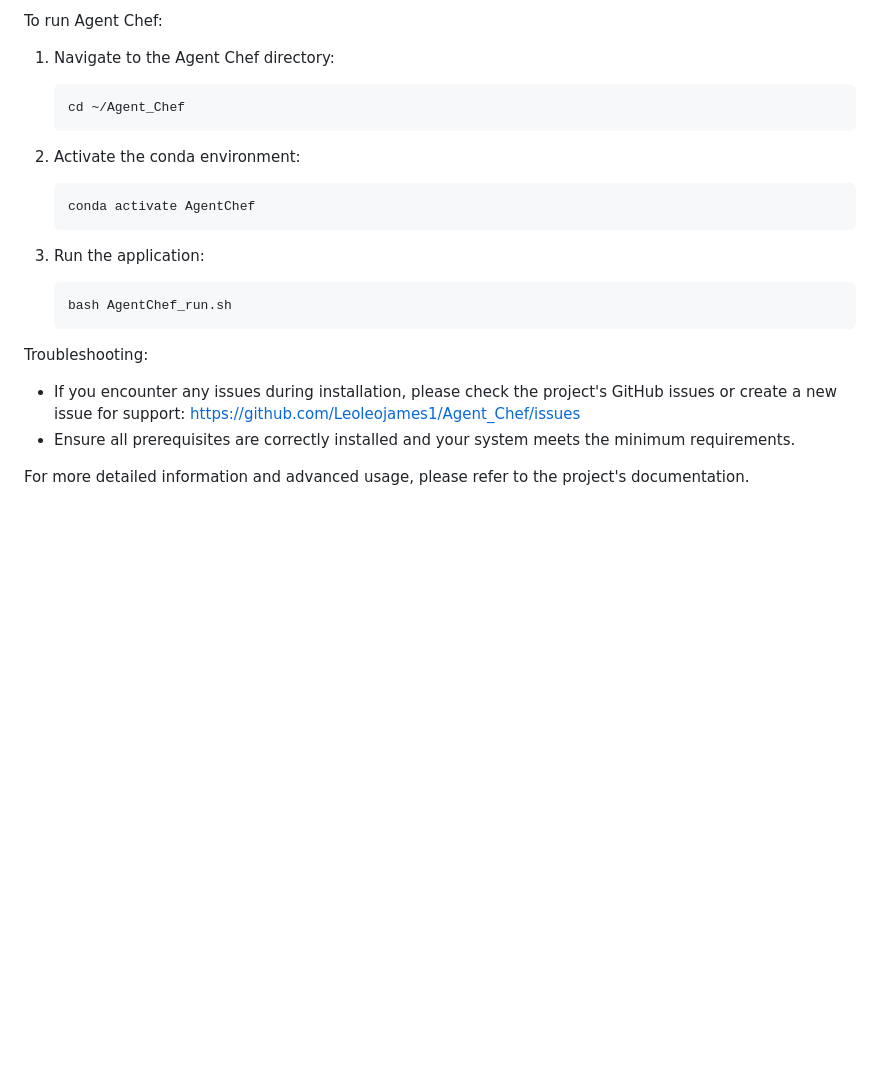
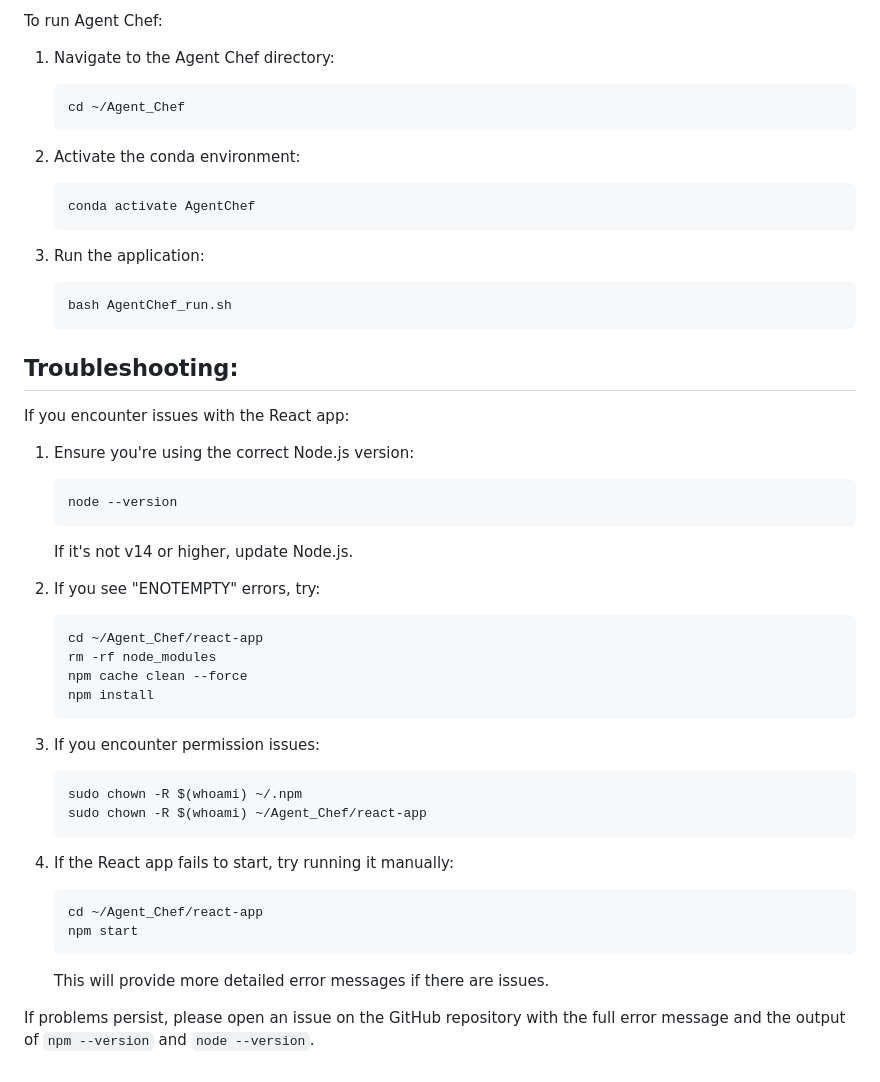
Before and after one commit to Leoleojames1/Agent_Chef, a Markdown page: README.md, the part around the change printed below. Rendered like a GitHub page; blank space fills up the shorter version.

````diff
--- a/README.md
+++ b/README.md
@@ -142,20 +157,45 @@ To run Agent Chef:
 
 2. Activate the conda environment:
 
-   ```
+   ```bash
    conda activate AgentChef
    ```
 
 3. Run the application:
 
-   ```
+   ```bash
    bash AgentChef_run.sh
    ```
 
-Troubleshooting:
+## Troubleshooting:
 
-- If you encounter any issues during installation, please check the project's GitHub issues or create a new issue for support:
-  https://github.com/Leoleojames1/Agent_Chef/issues
-- Ensure all prerequisites are correctly installed and your system meets the minimum requirements.
+If you encounter issues with the React app:
 
-For more detailed information and advanced usage, please refer to the project's documentation.
+1. Ensure you're using the correct Node.js version:
+   ```bash
+   node --version
+   ```
+   If it's not v14 or higher, update Node.js.
+
+2. If you see "ENOTEMPTY" errors, try:
+   ```bash
+   cd ~/Agent_Chef/react-app
+   rm -rf node_modules
+   npm cache clean --force
+   npm install
+   ```
+
+3. If you encounter permission issues:
+   ```bash
+   sudo chown -R $(whoami) ~/.npm
+   sudo chown -R $(whoami) ~/Agent_Chef/react-app
+   ```
+
+4. If the React app fails to start, try running it manually:
+   ```bash
+   cd ~/Agent_Chef/react-app
+   npm start
+   ```
+   This will provide more detailed error messages if there are issues.
+
+If problems persist, please open an issue on the GitHub repository with the full error message and the output of `npm --version` and `node --version`.
````
Also changed, not shown: other parts of README.md (+37 -22 lines).
